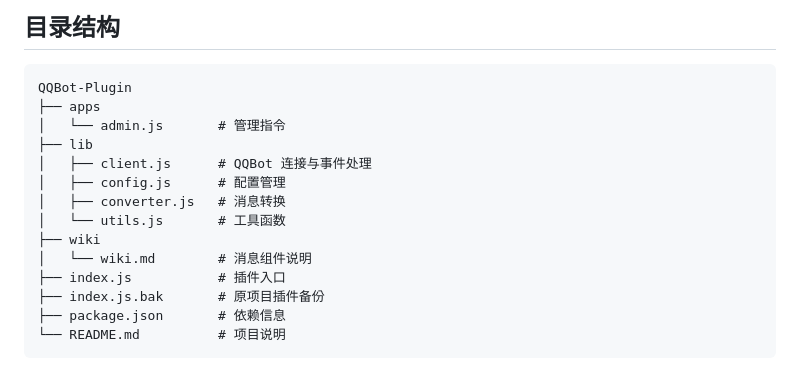
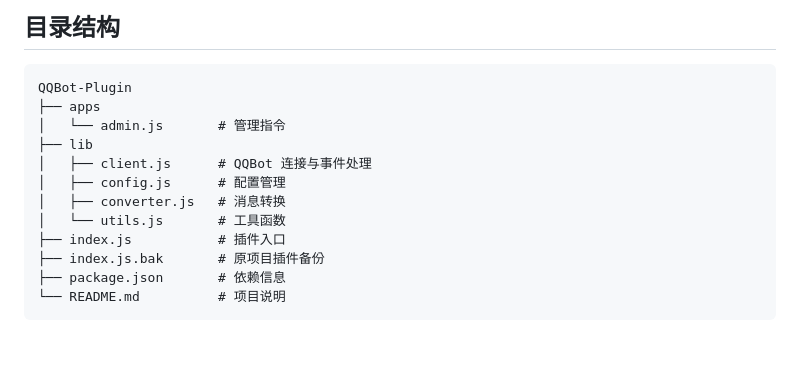
Before and after one commit to dndss/Yunzai-QQBot-Plugin, a Markdown page: README.md, the part around the change. GitHub-like rendering; blank space fills up the shorter version.

Commit message:
更新readme.md

```diff
--- a/README.md
+++ b/README.md
@@ -143,8 +143,6 @@ QQBot-Plugin
 │   ├── config.js      # 配置管理
 │   ├── converter.js   # 消息转换
 │   └── utils.js       # 工具函数
-├── wiki
-│   └── wiki.md        # 消息组件说明
 ├── index.js           # 插件入口
 ├── index.js.bak       # 原项目插件备份
 ├── package.json       # 依赖信息
```
